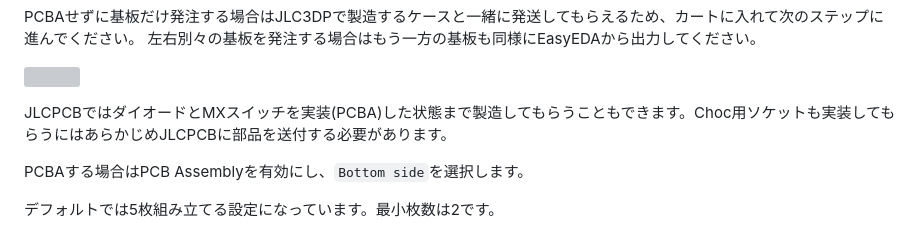
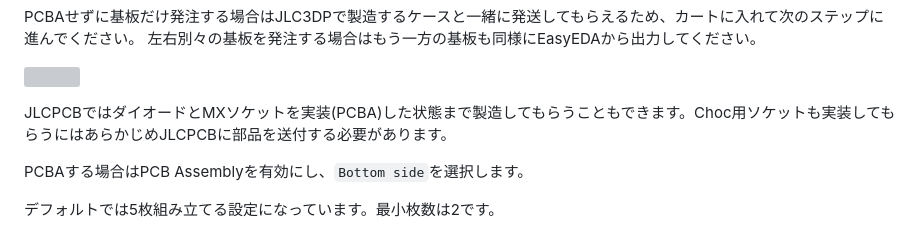
Before and after one commit to sekigon-gonnoc/auto-kdk, a Markdown page: README.md, the part around the change. Drawn GitHub-style; grey boxes are pictures that could not be loaded.

```diff
--- a/README.md
+++ b/README.md
@@ -267,7 +267,7 @@ PCBAせずに基板だけ発注する場合はJLC3DPで製造するケースと
 
 ![](img/save-pcb-to-cart.png)
 
-JLCPCBではダイオードとMXスイッチを実装(PCBA)した状態まで製造してもらうこともできます。Choc用ソケットも実装してもらうにはあらかじめJLCPCBに部品を送付する必要があります。
+JLCPCBではダイオードとMXソケットを実装(PCBA)した状態まで製造してもらうこともできます。Choc用ソケットも実装してもらうにはあらかじめJLCPCBに部品を送付する必要があります。
 
 PCBAする場合はPCB Assemblyを有効にし、`Bottom side`を選択します。
 
```
